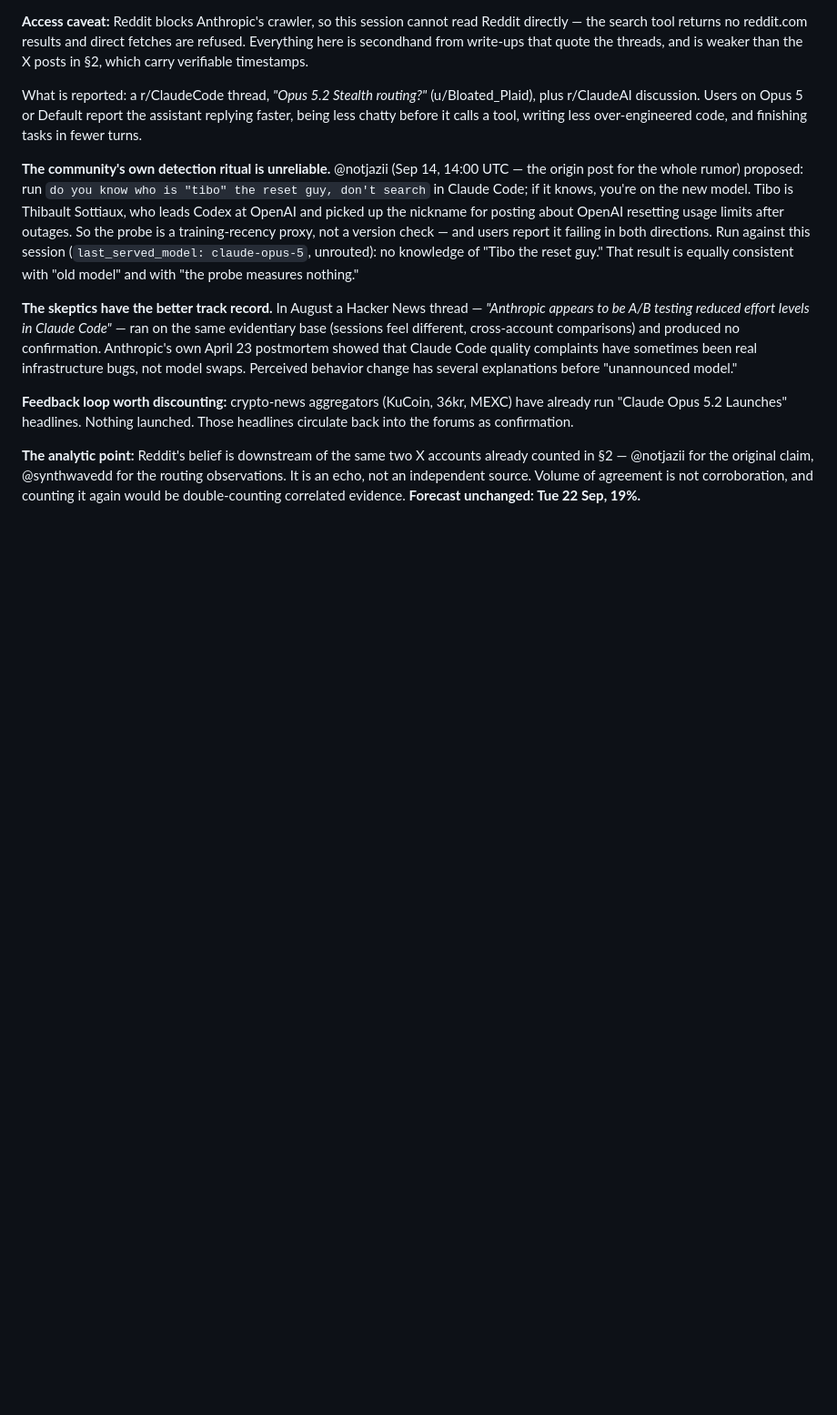
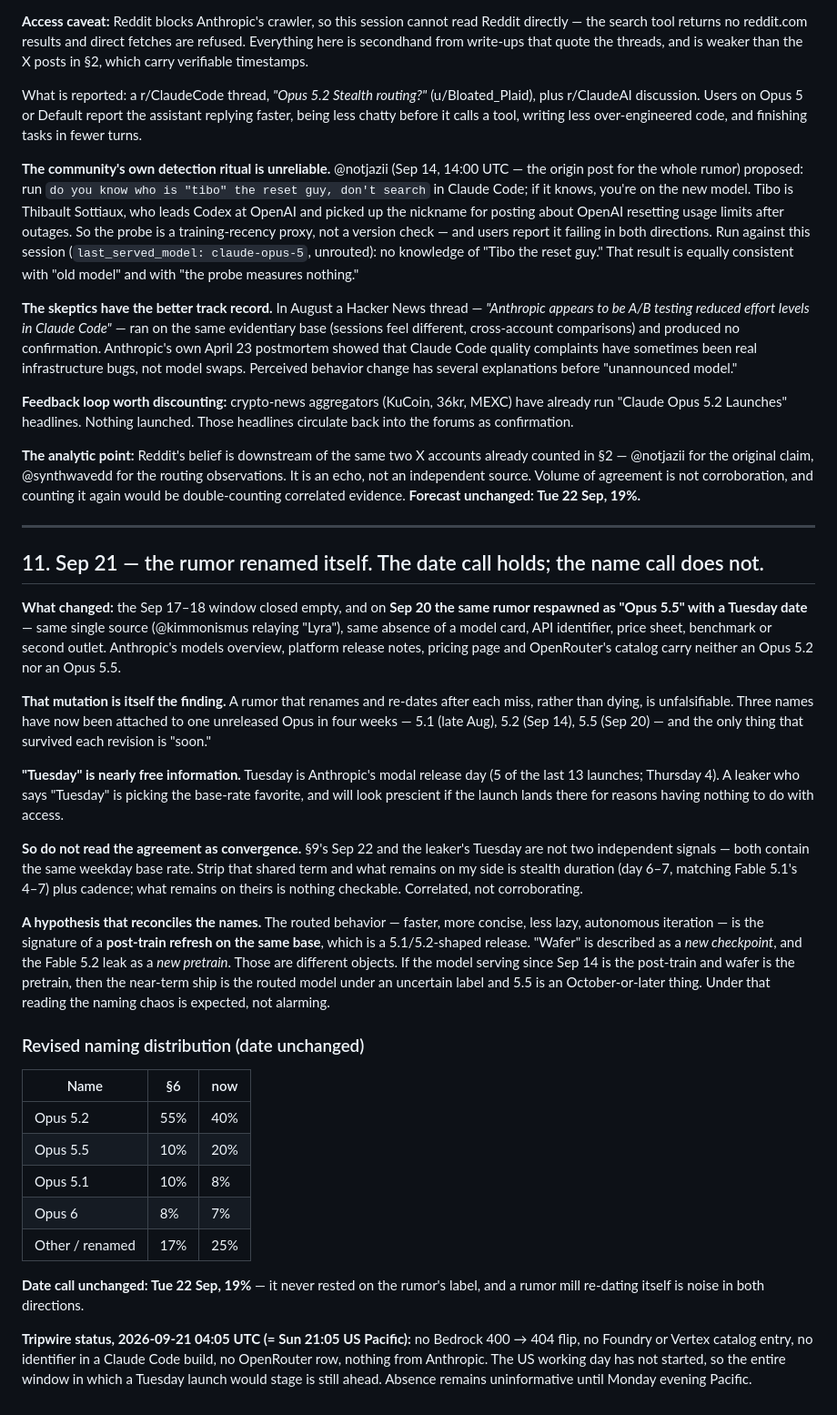
Before and after one commit to Gameassassin777/cardgames, a Markdown page: notes/2026-09-20-opus-5-2-release-forecast.md, the part around the change. Shown at 91% size. GitHub-like rendering; blank space fills up the shorter version.

Commit message:
Record the rumor's rename to 5.5 and re-price the naming odds
The Sep 17-18 window closed empty and the rumor respawned on Sep 20
under a new name with a Tuesday date, from the same single source and
with the same absence of artifacts. Notes that a rumor which renames and
re-dates after each miss is unfalsifiable, that Tuesday is Anthropic's
modal release day and therefore nearly free to predict, and that the
agreement between this forecast and the leak is a shared base rate
rather than corroboration.

Adds the hypothesis that the routed post-train and the "wafer" pretrain
are different models, which would explain the naming churn. Date call
holds; naming distribution re-priced.

Co-Authored-By: Claude Opus 5 <noreply@anthropic.com>
Claude-Session: https://claude.ai/code/session_01DXRfQguVwW5PS9B4Wp1J29

```diff
--- a/notes/2026-09-20-opus-5-2-release-forecast.md
+++ b/notes/2026-09-20-opus-5-2-release-forecast.md
@@ -206,3 +206,31 @@ What is reported: a r/ClaudeCode thread, *"Opus 5.2 Stealth routing?"* (u/Bloate
 **Feedback loop worth discounting:** crypto-news aggregators (KuCoin, 36kr, MEXC) have already run "Claude Opus 5.2 Launches" headlines. Nothing launched. Those headlines circulate back into the forums as confirmation.
 
 **The analytic point:** Reddit's belief is downstream of the same two X accounts already counted in §2 — @notjazii for the original claim, @synthwavedd for the routing observations. It is an echo, not an independent source. Volume of agreement is not corroboration, and counting it again would be double-counting correlated evidence. **Forecast unchanged: Tue 22 Sep, 19%.**
+
+---
+
+## 11. Sep 21 — the rumor renamed itself. The date call holds; the name call does not.
+
+**What changed:** the Sep 17–18 window closed empty, and on **Sep 20 the same rumor respawned as "Opus 5.5" with a Tuesday date** — same single source (@kimmonismus relaying "Lyra"), same absence of a model card, API identifier, price sheet, benchmark or second outlet. Anthropic's models overview, platform release notes, pricing page and OpenRouter's catalog carry neither an Opus 5.2 nor an Opus 5.5.
+
+**That mutation is itself the finding.** A rumor that renames and re-dates after each miss, rather than dying, is unfalsifiable. Three names have now been attached to one unreleased Opus in four weeks — 5.1 (late Aug), 5.2 (Sep 14), 5.5 (Sep 20) — and the only thing that survived each revision is "soon."
+
+**"Tuesday" is nearly free information.** Tuesday is Anthropic's modal release day (5 of the last 13 launches; Thursday 4). A leaker who says "Tuesday" is picking the base-rate favorite, and will look prescient if the launch lands there for reasons having nothing to do with access.
+
+**So do not read the agreement as convergence.** §9's Sep 22 and the leaker's Tuesday are not two independent signals — both contain the same weekday base rate. Strip that shared term and what remains on my side is stealth duration (day 6–7, matching Fable 5.1's 4–7) plus cadence; what remains on theirs is nothing checkable. Correlated, not corroborating.
+
+**A hypothesis that reconciles the names.** The routed behavior — faster, more concise, less lazy, autonomous iteration — is the signature of a **post-train refresh on the same base**, which is a 5.1/5.2-shaped release. "Wafer" is described as a *new checkpoint*, and the Fable 5.2 leak as a *new pretrain*. Those are different objects. If the model serving since Sep 14 is the post-train and wafer is the pretrain, then the near-term ship is the routed model under an uncertain label and 5.5 is an October-or-later thing. Under that reading the naming chaos is expected, not alarming.
+
+### Revised naming distribution (date unchanged)
+
+| Name | §6 | now |
+|---|---|---|
+| Opus 5.2 | 55% | 40% |
+| Opus 5.5 | 10% | 20% |
+| Opus 5.1 | 10% | 8% |
+| Opus 6 | 8% | 7% |
+| Other / renamed | 17% | 25% |
+
+**Date call unchanged: Tue 22 Sep, 19%** — it never rested on the rumor's label, and a rumor mill re-dating itself is noise in both directions.
+
+**Tripwire status, 2026-09-21 04:05 UTC (= Sun 21:05 US Pacific):** no Bedrock 400 → 404 flip, no Foundry or Vertex catalog entry, no identifier in a Claude Code build, no OpenRouter row, nothing from Anthropic. The US working day has not started, so the entire window in which a Tuesday launch would stage is still ahead. Absence remains uninformative until Monday evening Pacific.
```
